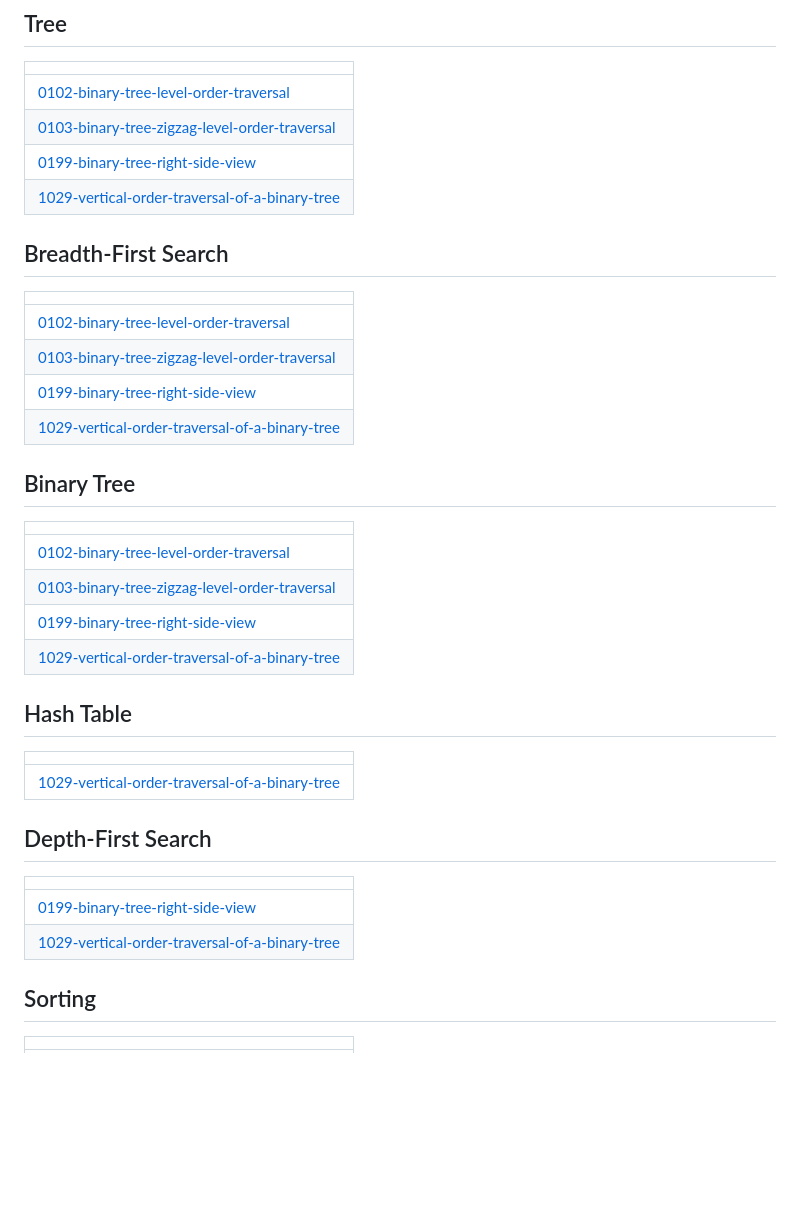
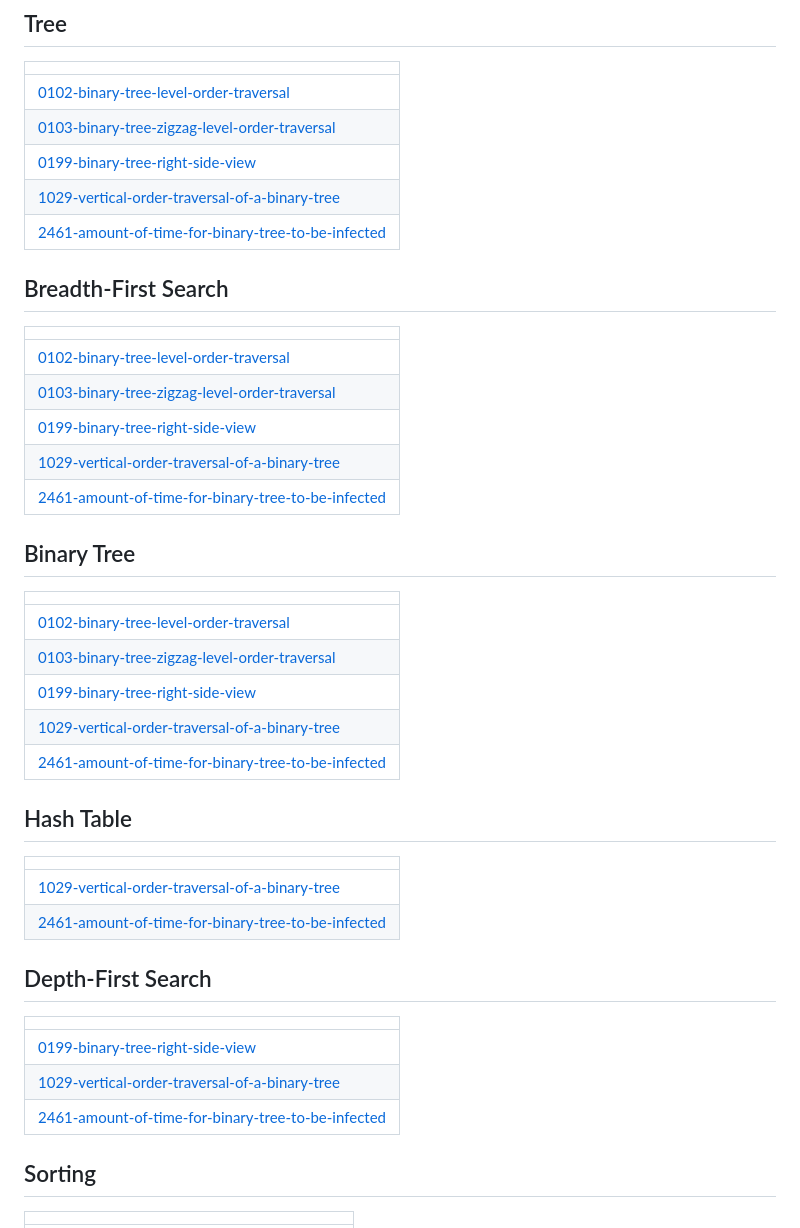
Before and after one commit to PadmajaMaram/October2025, a Markdown page: README.md, the part around the change. GitHub-like rendering; blank space fills up the shorter version.

Commit message:
Update README - Topic Tags

```diff
--- a/README.md
+++ b/README.md
@@ -40,6 +40,7 @@ A collection of LeetCode questions to ace the coding interview! - Created using
 | [0103-binary-tree-zigzag-level-order-traversal](https://github.com/PadmajaMaram/October2025/tree/master/0103-binary-tree-zigzag-level-order-traversal) |
 | [0199-binary-tree-right-side-view](https://github.com/PadmajaMaram/October2025/tree/master/0199-binary-tree-right-side-view) |
 | [1029-vertical-order-traversal-of-a-binary-tree](https://github.com/PadmajaMaram/October2025/tree/master/1029-vertical-order-traversal-of-a-binary-tree) |
+| [2461-amount-of-time-for-binary-tree-to-be-infected](https://github.com/PadmajaMaram/October2025/tree/master/2461-amount-of-time-for-binary-tree-to-be-infected) |
 ## Breadth-First Search
 |  |
 | ------- |
@@ -47,6 +48,7 @@ A collection of LeetCode questions to ace the coding interview! - Created using
 | [0103-binary-tree-zigzag-level-order-traversal](https://github.com/PadmajaMaram/October2025/tree/master/0103-binary-tree-zigzag-level-order-traversal) |
 | [0199-binary-tree-right-side-view](https://github.com/PadmajaMaram/October2025/tree/master/0199-binary-tree-right-side-view) |
 | [1029-vertical-order-traversal-of-a-binary-tree](https://github.com/PadmajaMaram/October2025/tree/master/1029-vertical-order-traversal-of-a-binary-tree) |
+| [2461-amount-of-time-for-binary-tree-to-be-infected](https://github.com/PadmajaMaram/October2025/tree/master/2461-amount-of-time-for-binary-tree-to-be-infected) |
 ## Binary Tree
 |  |
 | ------- |
@@ -54,15 +56,18 @@ A collection of LeetCode questions to ace the coding interview! - Created using
 | [0103-binary-tree-zigzag-level-order-traversal](https://github.com/PadmajaMaram/October2025/tree/master/0103-binary-tree-zigzag-level-order-traversal) |
 | [0199-binary-tree-right-side-view](https://github.com/PadmajaMaram/October2025/tree/master/0199-binary-tree-right-side-view) |
 | [1029-vertical-order-traversal-of-a-binary-tree](https://github.com/PadmajaMaram/October2025/tree/master/1029-vertical-order-traversal-of-a-binary-tree) |
+| [2461-amount-of-time-for-binary-tree-to-be-infected](https://github.com/PadmajaMaram/October2025/tree/master/2461-amount-of-time-for-binary-tree-to-be-infected) |
 ## Hash Table
 |  |
 | ------- |
 | [1029-vertical-order-traversal-of-a-binary-tree](https://github.com/PadmajaMaram/October2025/tree/master/1029-vertical-order-traversal-of-a-binary-tree) |
+| [2461-amount-of-time-for-binary-tree-to-be-infected](https://github.com/PadmajaMaram/October2025/tree/master/2461-amount-of-time-for-binary-tree-to-be-infected) |
 ## Depth-First Search
 |  |
 | ------- |
 | [0199-binary-tree-right-side-view](https://github.com/PadmajaMaram/October2025/tree/master/0199-binary-tree-right-side-view) |
 | [1029-vertical-order-traversal-of-a-binary-tree](https://github.com/PadmajaMaram/October2025/tree/master/1029-vertical-order-traversal-of-a-binary-tree) |
+| [2461-amount-of-time-for-binary-tree-to-be-infected](https://github.com/PadmajaMaram/October2025/tree/master/2461-amount-of-time-for-binary-tree-to-be-infected) |
 ## Sorting
 |  |
 | ------- |
```
